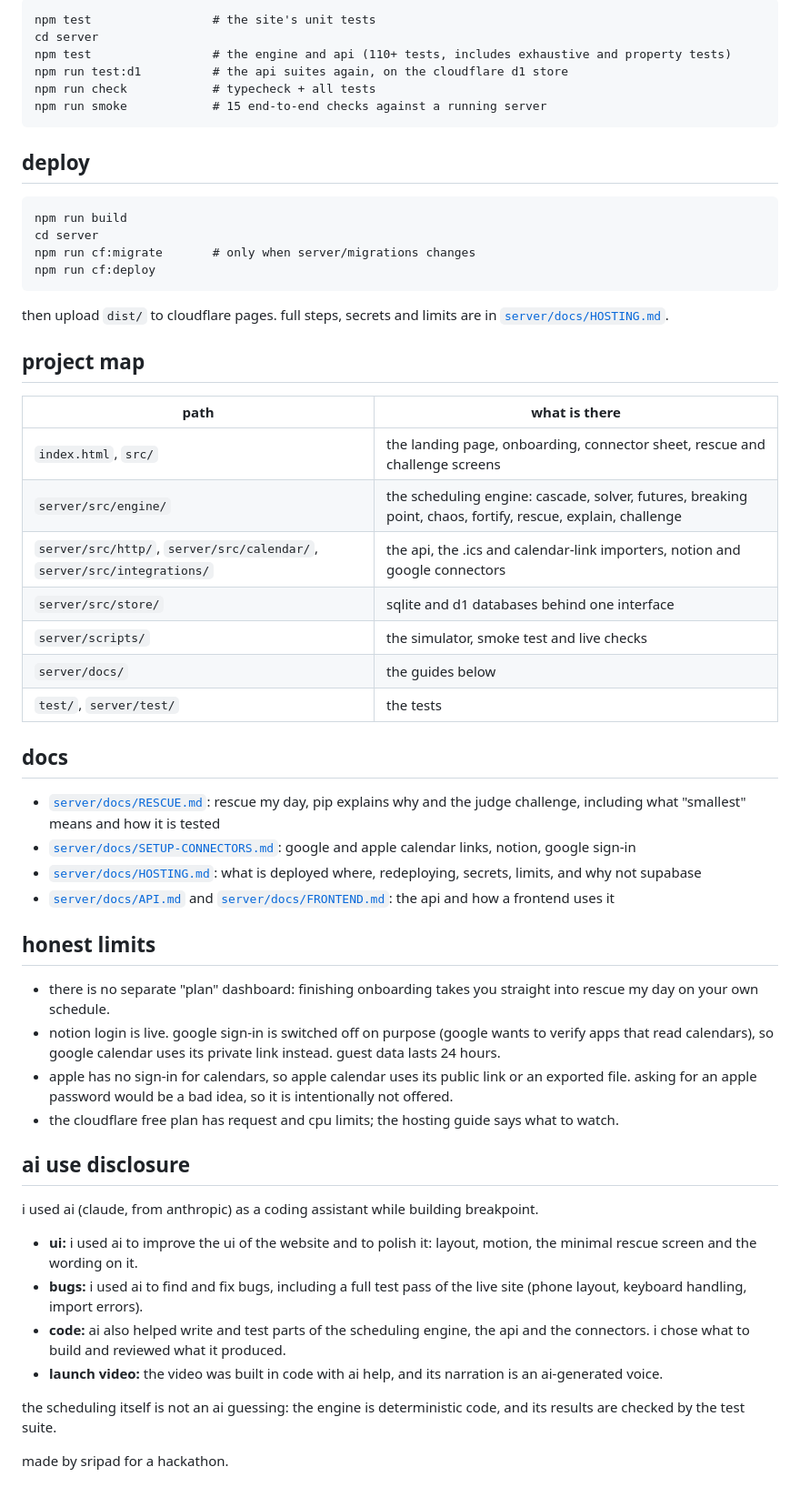
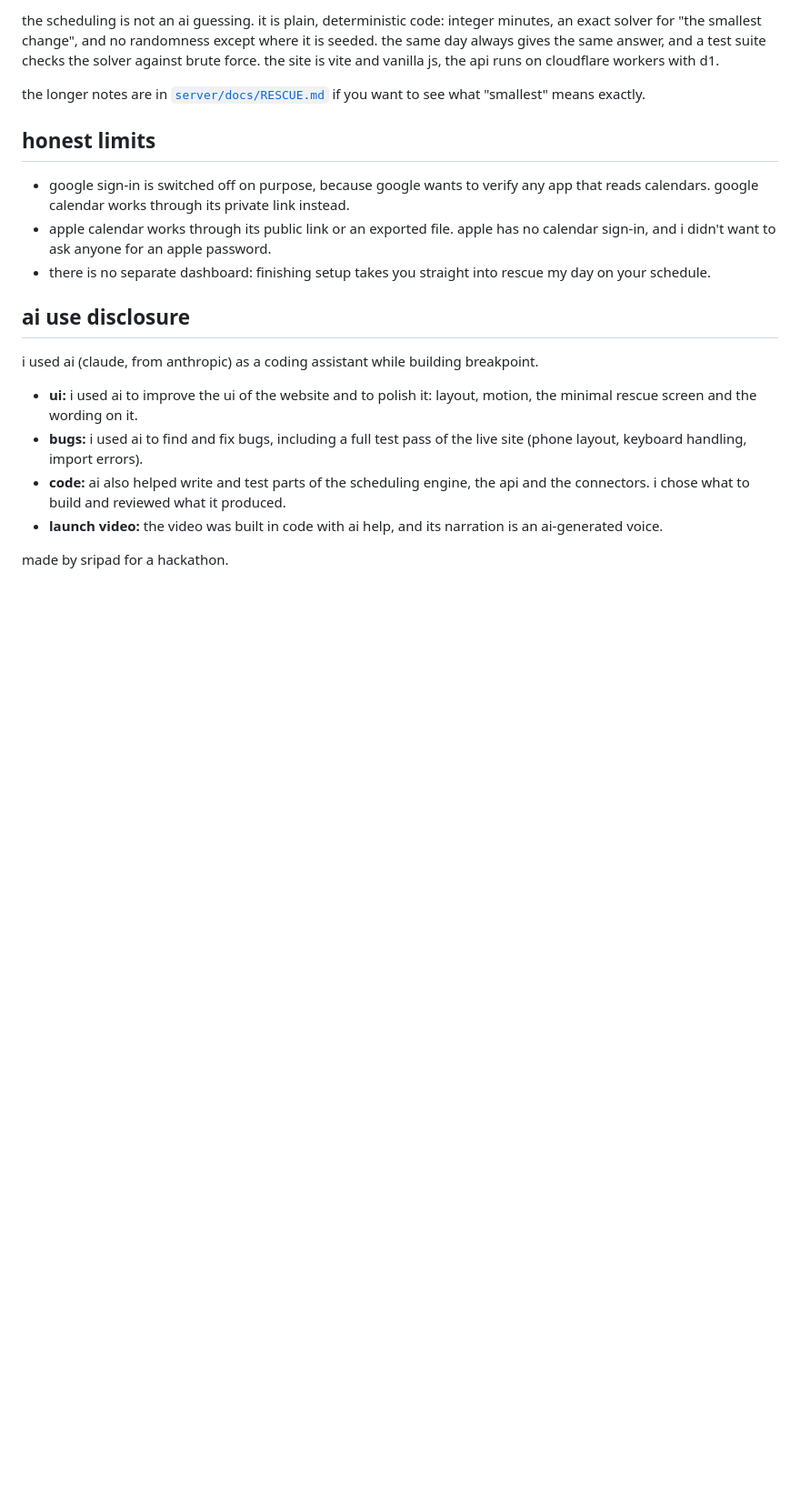
Before and after one commit to nadellasripad11/breakpoint, a Markdown page: README.md, the part around one of its changes. Shown at 91% size. Drawn GitHub-style; blank space fills up the shorter version.

````diff
--- a/README.md
+++ b/README.md
@@ -59,49 +36,13 @@ the site reads the api address from `.env.development`. a production build reads
 
-```
-npm test                 # the site's unit tests
-cd server
-npm test                 # the engine and api (110+ tests, includes exhaustive and property tests)
-npm run test:d1          # the api suites again, on the cloudflare d1 store
-npm run check            # typecheck + all tests
-npm run smoke            # 15 end-to-end checks against a running server
-```
+the scheduling is not an ai guessing. it is plain, deterministic code: integer minutes, an exact solver for "the smallest change", and no randomness except where it is seeded. the same day always gives the same answer, and a test suite checks the solver against brute force. the site is vite and vanilla js, the api runs on cloudflare workers with d1.
 
-## deploy
-
-```
-npm run build
-cd server
-npm run cf:migrate       # only when server/migrations changes
-npm run cf:deploy
-```
-
-then upload `dist/` to cloudflare pages. full steps, secrets and limits are in [`server/docs/HOSTING.md`](server/docs/HOSTING.md).
-
-## project map
-
-| path | what is there |
-|---|---|
-| `index.html`, `src/` | the landing page, onboarding, connector sheet, rescue and challenge screens |
-| `server/src/engine/` | the scheduling engine: cascade, solver, futures, breaking point, chaos, fortify, rescue, explain, challenge |
-| `server/src/http/`, `server/src/calendar/`, `server/src/integrations/` | the api, the .ics and calendar-link importers, notion and google connectors |
-| `server/src/store/` | sqlite and d1 databases behind one interface |
-| `server/scripts/` | the simulator, smoke test and live checks |
-| `server/docs/` | the guides below |
-| `test/`, `server/test/` | the tests |
-
-## docs
-
-- [`server/docs/RESCUE.md`](server/docs/RESCUE.md): rescue my day, pip explains why and the judge challenge, including what "smallest" means and how it is tested
-- [`server/docs/SETUP-CONNECTORS.md`](server/docs/SETUP-CONNECTORS.md): google and apple calendar links, notion, google sign-in
-- [`server/docs/HOSTING.md`](server/docs/HOSTING.md): what is deployed where, redeploying, secrets, limits, and why not supabase
-- [`server/docs/API.md`](server/docs/API.md) and [`server/docs/FRONTEND.md`](server/docs/FRONTEND.md): the api and how a frontend uses it
+the longer notes are in [`server/docs/RESCUE.md`](server/docs/RESCUE.md) if you want to see what "smallest" means exactly.
 
 ## honest limits
 
-- there is no separate "plan" dashboard: finishing onboarding takes you straight into rescue my day on your own schedule.
-- notion login is live. google sign-in is switched off on purpose (google wants to verify apps that read calendars), so google calendar uses its private link instead. guest data lasts 24 hours.
-- apple has no sign-in for calendars, so apple calendar uses its public link or an exported file. asking for an apple password would be a bad idea, so it is intentionally not offered.
-- the cloudflare free plan has request and cpu limits; the hosting guide says what to watch.
+- google sign-in is switched off on purpose, because google wants to verify any app that reads calendars. google calendar works through its private link instead.
+- apple calendar works through its public link or an exported file. apple has no calendar sign-in, and i didn't want to ask anyone for an apple password.
+- there is no separate dashboard: finishing setup takes you straight into rescue my day on your schedule.
 
 ## ai use disclosure
 
@@ -112,6 +53,4 @@ i used ai (claude, from anthropic) as a coding assistant while building breakpoi
 - **code:** ai also helped write and test parts of the scheduling engine, the api and the connectors. i chose what to build and reviewed what it produced.
 - **launch video:** the video was built in code with ai help, and its narration is an ai-generated voice.
 
-the scheduling itself is not an ai guessing: the engine is deterministic code, and its results are checked by the test suite.
-
 made by sripad for a hackathon.
````
Also changed, not shown: other parts of README.md (+16 -39 lines), docs/img/home.jpg (added), docs/img/rescue.jpg (added).
